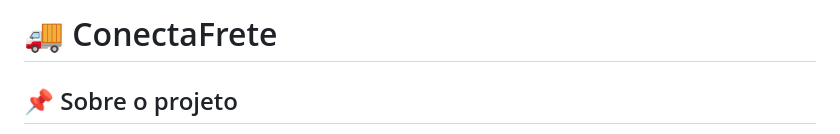
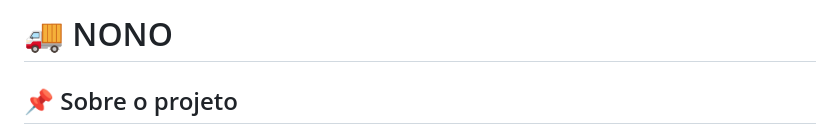
Before and after one commit to geankeil-hue/Projeto-Mundo-Senai, a Markdown page: README.md, the part around the change. GitHub-like rendering.

```diff
--- a/README.md
+++ b/README.md
@@ -1,4 +1,4 @@
-# 🚚 ConectaFrete
+# 🚚 NONO
 
 ## 📌 Sobre o projeto
 
```
